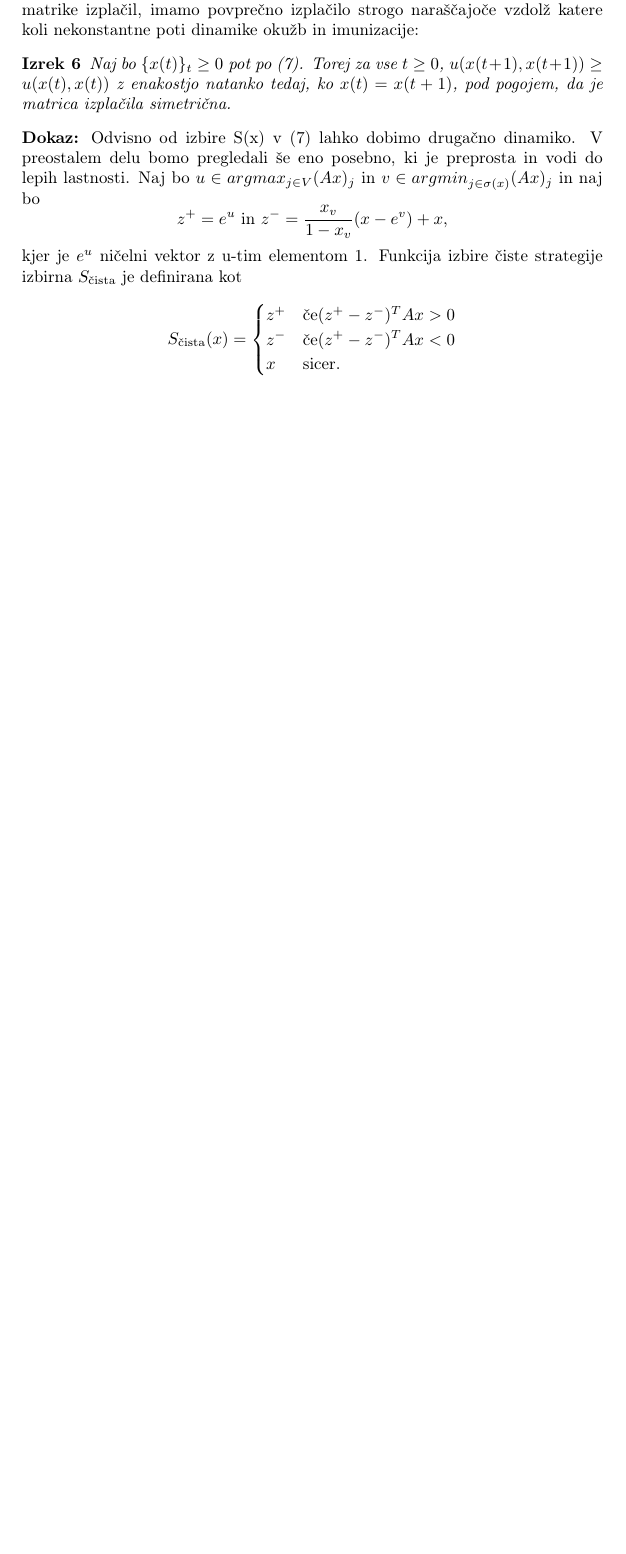
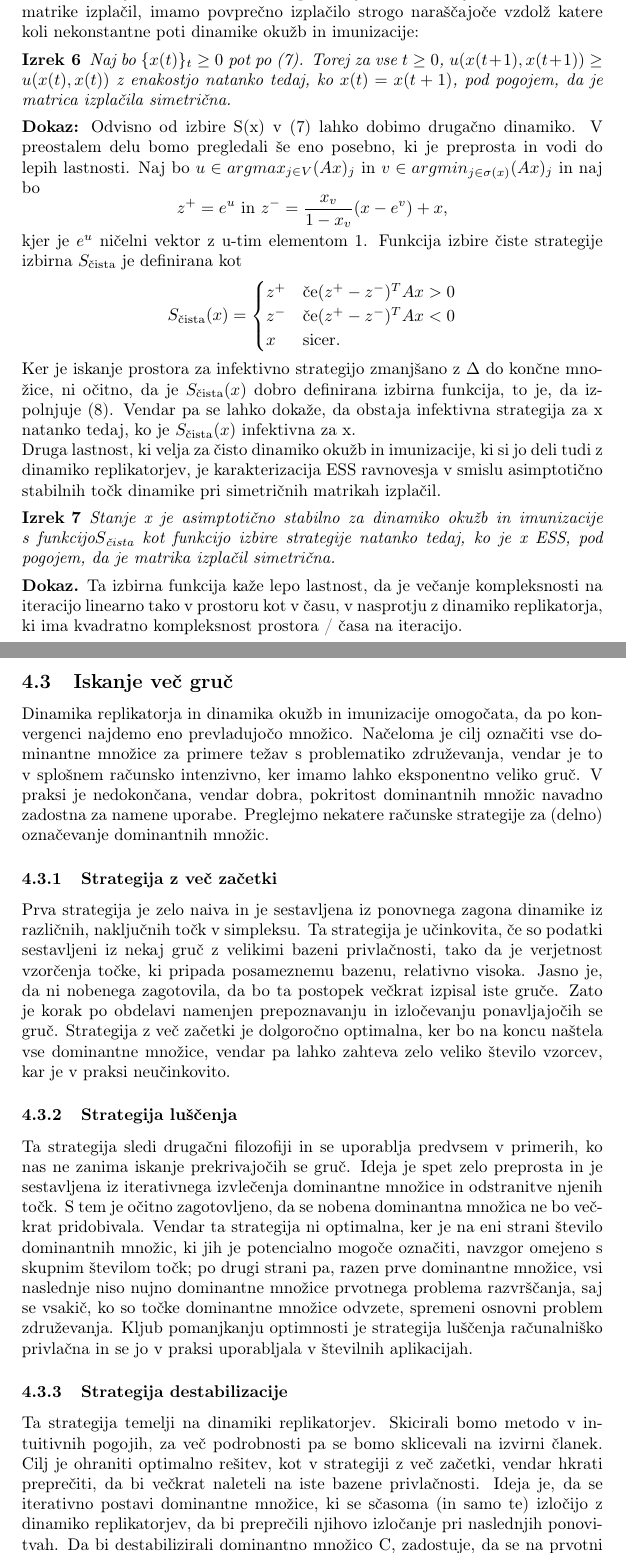
Before and after one commit to AccipitrisArti/Financni-praktikum_projekt, a LaTeX document (razvrscanje_z_dominantnimi-mnozicami.tex): part of page 6 of 6 before the commit and two parts of pages 6 and 7 of 8 after it, the two joined at a grey line, cut so that both start at the same text, the shorter picture padded with empty space. Compiled offline with pdfLaTeX.

Commit message:
nadaljevanje dela

```diff
--- a/razvrscanje_z_dominantnimi-mnozicami.tex
+++ b/razvrscanje_z_dominantnimi-mnozicami.tex
@@ -166,6 +167,20 @@ z^+ & \text{če} (z^+ - z^-)^T A x> 0\\
 z^- & \text{če} (z^+ - z^-)^T A x <0\\
 x & \text{sicer.}
 \end{cases}$$
+Ker je iskanje prostora za infektivno strategijo zmanjšano z $\Delta$ do končne množice, ni očitno, da je $S_{\text{čista}} (x)$ dobro definirana izbirna funkcija, to je, da izpolnjuje (8). Vendar pa se lahko dokaže, da obstaja infektivna strategija za x natanko tedaj, ko je $S_{\text{čista}} (x)$ infektivna za x.\\
+Druga lastnost, ki velja za čisto dinamiko okužb in imunizacije, ki si jo deli tudi z dinamiko replikatorjev, je karakterizacija ESS ravnovesja v smislu asimptotično stabilnih točk dinamike pri simetričnih matrikah izplačil.
+\begin{theorem}
+Stanje x je asimptotično stabilno za dinamiko okužb in imunizacije s funkcijo$S_{\text{čista}}$ kot funkcijo izbire strategije natanko tedaj, ko je x ESS, pod pogojem, da je matrika izplačil simetrična.
+\end{theorem}
+\textbf{Dokaz.} Ta izbirna funkcija kaže lepo lastnost, da je večanje kompleksnosti na iteracijo linearno tako v prostoru kot v času, v nasprotju z dinamiko replikatorja, ki ima kvadratno kompleksnost prostora / časa na iteracijo.
 
+\subsection{Iskanje več gruč}
+Dinamika replikatorja in dinamika okužb in imunizacije omogočata, da po konvergenci najdemo eno prevladujočo množico. Načeloma je cilj označiti vse dominantne množice za primere težav s problematiko združevanja, vendar je to v splošnem računsko intenzivno, ker imamo lahko eksponentno veliko gruč. V praksi je nedokončana, vendar dobra, pokritost dominantnih množic navadno zadostna za namene uporabe. Preglejmo nekatere računske strategije za (delno) označevanje dominantnih množic.
+
+\subsubsection{Strategija z več začetki} Prva strategija je zelo naiva in je sestavljena iz ponovnega zagona dinamike iz različnih, naključnih točk v simpleksu. Ta strategija je učinkovita, če so podatki sestavljeni iz nekaj gruč z velikimi bazeni privlačnosti, tako da je verjetnost vzorčenja točke, ki pripada posameznemu bazenu, relativno visoka. Jasno je, da ni nobenega zagotovila, da bo ta postopek večkrat izpisal iste gruče. Zato je korak po obdelavi namenjen prepoznavanju in izločevanju ponavljajočih se gruč. Strategija z več začetki je dolgoročno optimalna, ker bo na koncu naštela vse dominantne množice, vendar pa lahko zahteva zelo veliko število vzorcev, kar je v praksi neučinkovito.
+
+\subsubsection{Strategija luščenja} Ta strategija sledi drugačni filozofiji in se uporablja predvsem v primerih, ko nas ne zanima iskanje prekrivajočih se gruč. Ideja je spet zelo preprosta in je sestavljena iz iterativnega izvlečenja dominantne množice in odstranitve njenih točk. S tem je očitno zagotovljeno, da se nobena dominantna množica ne bo večkrat pridobivala. Vendar ta strategija ni optimalna, ker je na eni strani število dominantnih množic, ki jih je potencialno mogoče označiti, navzgor omejeno s skupnim številom točk; po drugi strani pa, razen prve dominantne množice, vsi naslednje niso nujno dominantne množice prvotnega problema razvrščanja, saj se vsakič, ko so točke dominantne množice odvzete, spremeni osnovni problem združevanja. Kljub pomanjkanju optimnosti je strategija luščenja računalniško privlačna in se jo v praksi uporabljala v številnih aplikacijah.
+
+\subsubsection{Strategija destabilizacije} Ta strategija temelji na dinamiki replikatorjev. Skicirali bomo metodo v intuitivnih pogojih, za več podrobnosti pa se bomo sklicevali na izvirni članek. Cilj je ohraniti optimalno rešitev, kot v strategiji z več začetki, vendar hkrati preprečiti, da bi večkrat naleteli na iste bazene privlačnosti. Ideja je, da se iterativno postavi dominantne množice, ki se sčasoma (in samo te) izločijo z dinamiko replikatorjev, da bi preprečili njihovo izločanje pri naslednjih ponovitvah. Da bi destabilizirali dominantno množico C, zadostuje, da se na prvotni graf dodana nova točka poveže tako, da karakteristični vektor $x^C$ krši pogoje ESS, medtem ko niz neizračunanih ESS ostane nespremenjen. Kljub teoretični veljavnosti pristopa obstajajo nekatera praktična vprašanja s to metodo zaradi morebitnega pojavljanja periodičnih orbit, ki preprečujejo pridobivanje novih dominantnih množic. Poleg tega računska kompleksnost raste kvadratno (ob predpostavki, da je število iteracij dinamike replikatorjev stalno) s številom izločenih prevladujočih množic.
 
 \end{document}
```
Also changed, not shown: razvrscanje_z_dominantnimi-mnozicami.pdf, razvrscanje_z_dominantnimi-mnozicami.tex (3 more changed lines), 3 other files.
